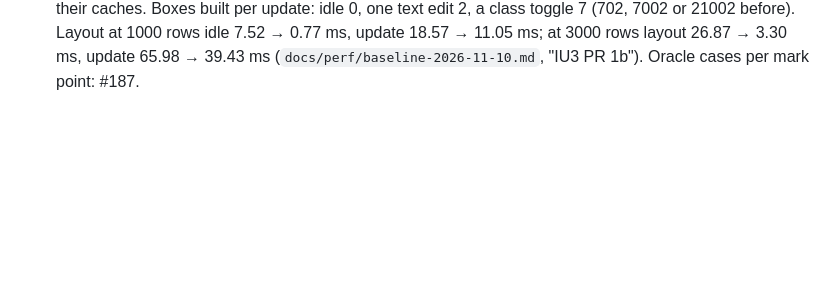
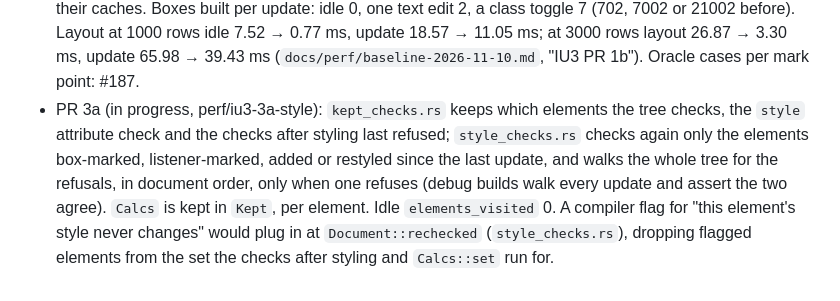
Before and after one commit to tomyan/vapors, a Markdown page: docs/plans/iu3.md, the part around the change. Rendered like a GitHub page; blank space fills up the shorter version.

Commit message:
IU3 3a: progress in the plan
Co-Authored-By: Claude Opus 5.5 <noreply@anthropic.com>
Claude-Session: https://claude.ai/code/session_01NfbSStyisuWRgxDtGV8eGu

```diff
--- a/docs/plans/iu3.md
+++ b/docs/plans/iu3.md
@@ -144,3 +144,14 @@ Requirements from the review of #185, each with a test in its PR:
   update 18.57 → 11.05 ms; at 3000 rows layout 26.87 → 3.30 ms, update
   65.98 → 39.43 ms (`docs/perf/baseline-2026-11-10.md`, "IU3 PR 1b").
   Oracle cases per mark point: #187.
+- PR 3a (in progress, perf/iu3-3a-style): `kept_checks.rs` keeps which
+  elements the tree checks, the `style` attribute check and the checks
+  after styling last refused; `style_checks.rs` checks again only the
+  elements box-marked, listener-marked, added or restyled since the
+  last update, and walks the whole tree for the refusals, in document
+  order, only when one refuses (debug builds walk every update and
+  assert the two agree). `Calcs` is kept in `Kept`, per element.
+  Idle `elements_visited` 0. A compiler flag for "this element's style
+  never changes" would plug in at `Document::rechecked`
+  (`style_checks.rs`), dropping flagged elements from the set the
+  checks after styling and `Calcs::set` run for.
```
